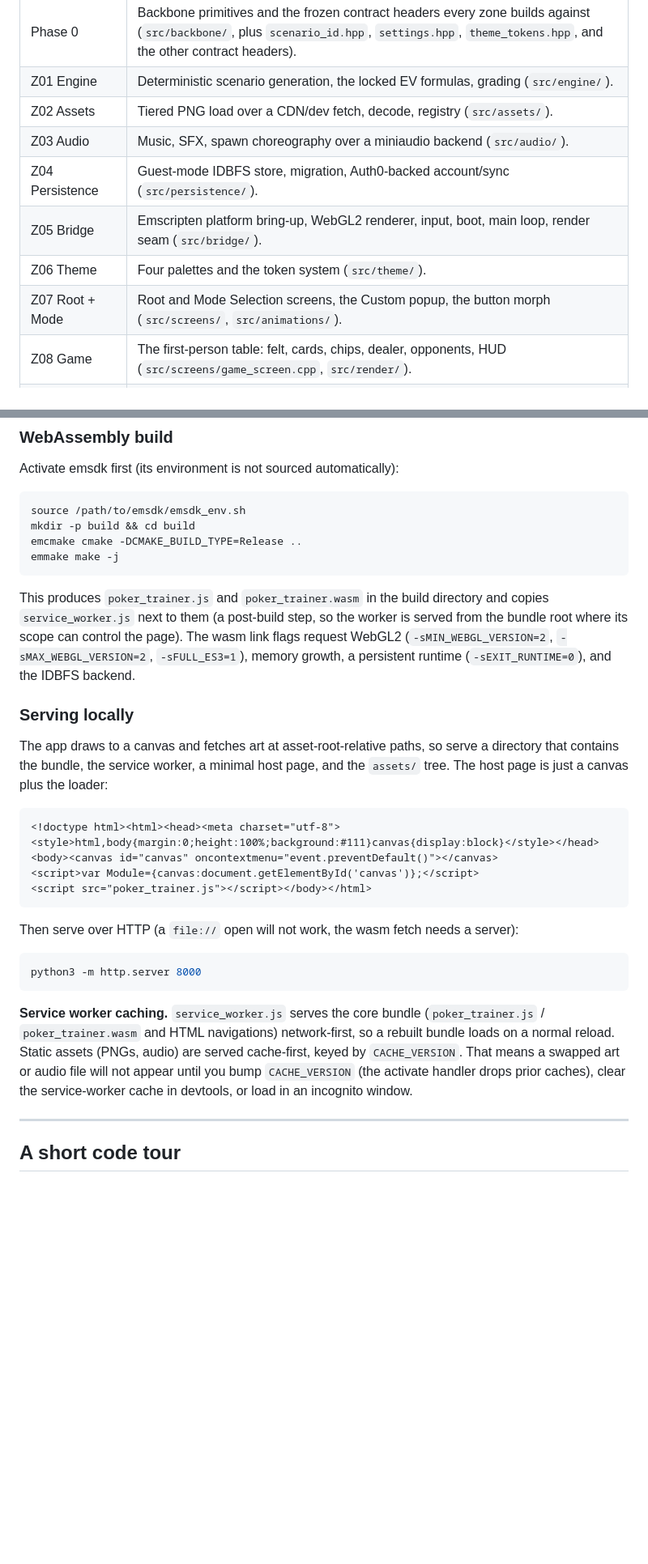
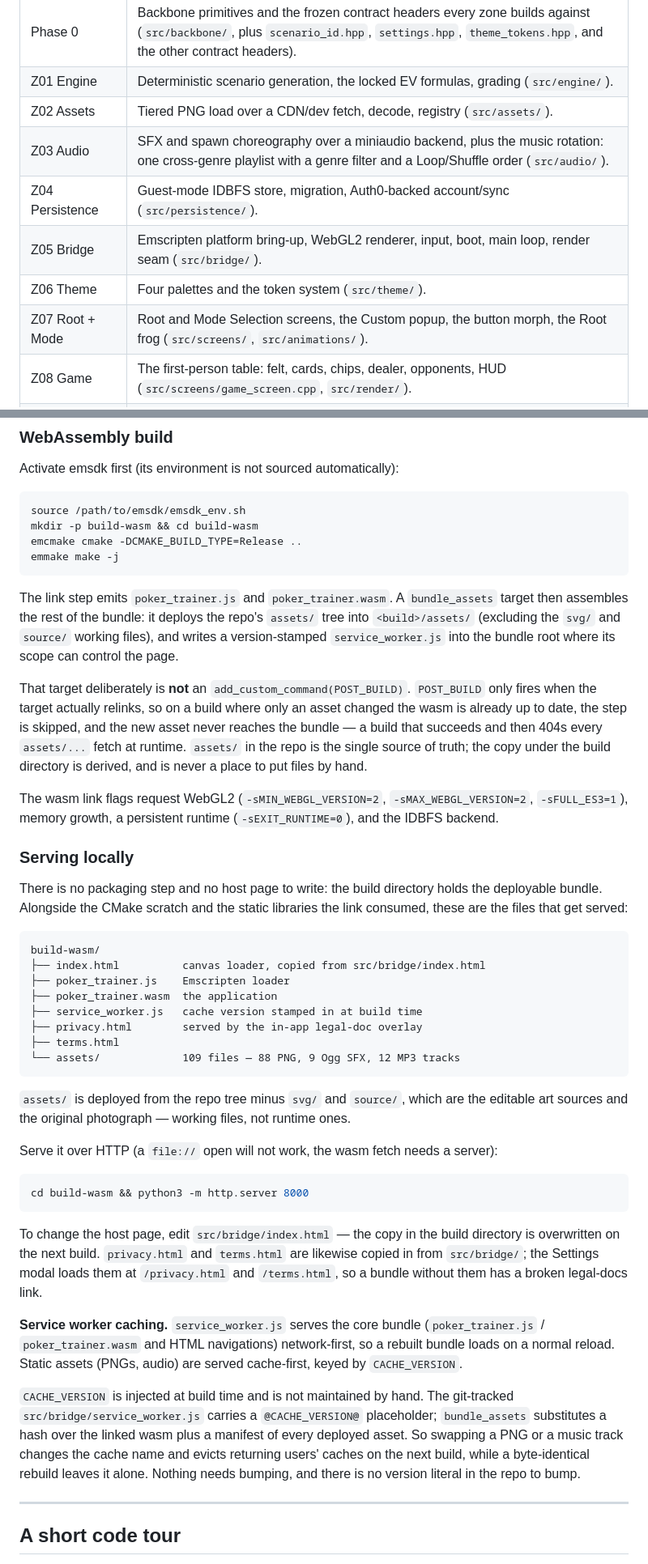
Before and after one commit to daohhuynh/poker-trainer, a Markdown page: README.md, 2 parts joined by grey strips. Shown at 81% size. Rendered like a GitHub page; blank space fills up the shorter version.

````diff
--- a/README.md
+++ b/README.md
@@ -35,11 +37,11 @@ The system is split into a Phase 0 backbone plus fourteen numbered zones, arrang
 | Phase 0 | Backbone primitives and the frozen contract headers every zone builds against (`src/backbone/`, plus `scenario_id.hpp`, `settings.hpp`, `theme_tokens.hpp`, and the other contract headers). |
 | Z01 Engine | Deterministic scenario generation, the locked EV formulas, grading (`src/engine/`). |
 | Z02 Assets | Tiered PNG load over a CDN/dev fetch, decode, registry (`src/assets/`). |
-| Z03 Audio | Music, SFX, spawn choreography over a miniaudio backend (`src/audio/`). |
+| Z03 Audio | SFX and spawn choreography over a miniaudio backend, plus the music rotation: one cross-genre playlist with a genre filter and a Loop/Shuffle order (`src/audio/`). |
 | Z04 Persistence | Guest-mode IDBFS store, migration, Auth0-backed account/sync (`src/persistence/`). |
 | Z05 Bridge | Emscripten platform bring-up, WebGL2 renderer, input, boot, main loop, render seam (`src/bridge/`). |
 | Z06 Theme | Four palettes and the token system (`src/theme/`). |
-| Z07 Root + Mode | Root and Mode Selection screens, the Custom popup, the button morph (`src/screens/`, `src/animations/`). |
+| Z07 Root + Mode | Root and Mode Selection screens, the Custom popup, the button morph, the Root frog (`src/screens/`, `src/animations/`). |
 | Z08 Game | The first-person table: felt, cards, chips, dealer, opponents, HUD (`src/screens/game_screen.cpp`, `src/render/`). |
 | Z09 Math Interrogator | Math input boxes, bet-size buttons, submission, keybinds (`src/math/`). |
 | Z10 Temporal | Delta timer, visual countdown, per-scenario target time (`src/temporal/`). |
@@ -154,32 +165,45 @@ Activate emsdk first (its environment is not sourced automatically):
 
 ```sh
 source /path/to/emsdk/emsdk_env.sh
-mkdir -p build && cd build
+mkdir -p build-wasm && cd build-wasm
 emcmake cmake -DCMAKE_BUILD_TYPE=Release ..
 emmake make -j
 ```
 
-This produces `poker_trainer.js` and `poker_trainer.wasm` in the build directory and copies `service_worker.js` next to them (a post-build step, so the worker is served from the bundle root where its scope can control the page). The wasm link flags request WebGL2 (`-sMIN_WEBGL_VERSION=2`, `-sMAX_WEBGL_VERSION=2`, `-sFULL_ES3=1`), memory growth, a persistent runtime (`-sEXIT_RUNTIME=0`), and the IDBFS backend.
+The link step emits `poker_trainer.js` and `poker_trainer.wasm`. A `bundle_assets` target then assembles the rest of the bundle: it deploys the repo's `assets/` tree into `<build>/assets/` (excluding the `svg/` and `source/` working files), and writes a version-stamped `service_worker.js` into the bundle root where its scope can control the page.
+
+That target deliberately is **not** an `add_custom_command(POST_BUILD)`. `POST_BUILD` only fires when the target actually relinks, so on a build where only an asset changed the wasm is already up to date, the step is skipped, and the new asset never reaches the bundle — a build that succeeds and then 404s every `assets/...` fetch at runtime. `assets/` in the repo is the single source of truth; the copy under the build directory is derived, and is never a place to put files by hand.
+
+The wasm link flags request WebGL2 (`-sMIN_WEBGL_VERSION=2`, `-sMAX_WEBGL_VERSION=2`, `-sFULL_ES3=1`), memory growth, a persistent runtime (`-sEXIT_RUNTIME=0`), and the IDBFS backend.
 
 ### Serving locally
 
-The app draws to a canvas and fetches art at asset-root-relative paths, so serve a directory that contains the bundle, the service worker, a minimal host page, and the `assets/` tree. The host page is just a canvas plus the loader:
+There is no packaging step and no host page to write: the build directory holds the deployable bundle. Alongside the CMake scratch and the static libraries the link consumed, these are the files that get served:
 
-```html
-<!doctype html><html><head><meta charset="utf-8">
-<style>html,body{margin:0;height:100%;background:#111}canvas{display:block}</style></head>
-<body><canvas id="canvas" oncontextmenu="event.preventDefault()"></canvas>
-<script>var Module={canvas:document.getElementById('canvas')};</script>
-<script src="poker_trainer.js"></script></body></html>
+```
+build-wasm/
+├── index.html          canvas loader, copied from src/bridge/index.html
+├── poker_trainer.js    Emscripten loader
+├── poker_trainer.wasm  the application
+├── service_worker.js   cache version stamped in at build time
+├── privacy.html        served by the in-app legal-doc overlay
+├── terms.html
+└── assets/             109 files — 88 PNG, 9 Ogg SFX, 12 MP3 tracks
 ```
 
-Then serve over HTTP (a `file://` open will not work, the wasm fetch needs a server):
+`assets/` is deployed from the repo tree minus `svg/` and `source/`, which are the editable art sources and the original photograph — working files, not runtime ones.
+
+Serve it over HTTP (a `file://` open will not work, the wasm fetch needs a server):
 
 ```sh
-python3 -m http.server 8000
+cd build-wasm && python3 -m http.server 8000
 ```
 
-**Service worker caching.** `service_worker.js` serves the core bundle (`poker_trainer.js` / `poker_trainer.wasm` and HTML navigations) network-first, so a rebuilt bundle loads on a normal reload. Static assets (PNGs, audio) are served cache-first, keyed by `CACHE_VERSION`. That means a swapped art or audio file will not appear until you bump `CACHE_VERSION` (the activate handler drops prior caches), clear the service-worker cache in devtools, or load in an incognito window.
+To change the host page, edit `src/bridge/index.html` — the copy in the build directory is overwritten on the next build. `privacy.html` and `terms.html` are likewise copied in from `src/bridge/`; the Settings modal loads them at `/privacy.html` and `/terms.html`, so a bundle without them has a broken legal-docs link.
+
+**Service worker caching.** `service_worker.js` serves the core bundle (`poker_trainer.js` / `poker_trainer.wasm` and HTML navigations) network-first, so a rebuilt bundle loads on a normal reload. Static assets (PNGs, audio) are served cache-first, keyed by `CACHE_VERSION`.
+
+`CACHE_VERSION` is injected at build time and is not maintained by hand. The git-tracked `src/bridge/service_worker.js` carries a `@CACHE_VERSION@` placeholder; `bundle_assets` substitutes a hash over the linked wasm plus a manifest of every deployed asset. So swapping a PNG or a music track changes the cache name and evicts returning users' caches on the next build, while a byte-identical rebuild leaves it alone. Nothing needs bumping, and there is no version literal in the repo to bump.
 
 ---
 
````
Also changed, not shown: other parts of README.md (+39 -5 lines), ASSETS.md (+5 -3 lines).
